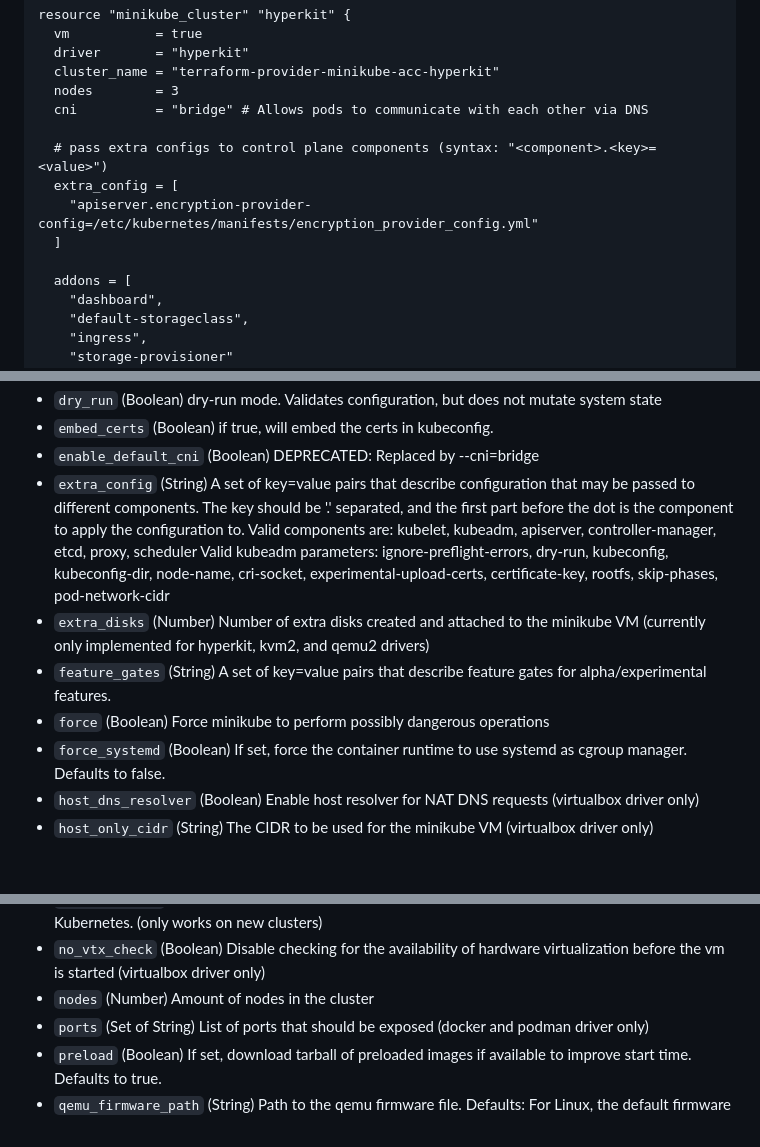
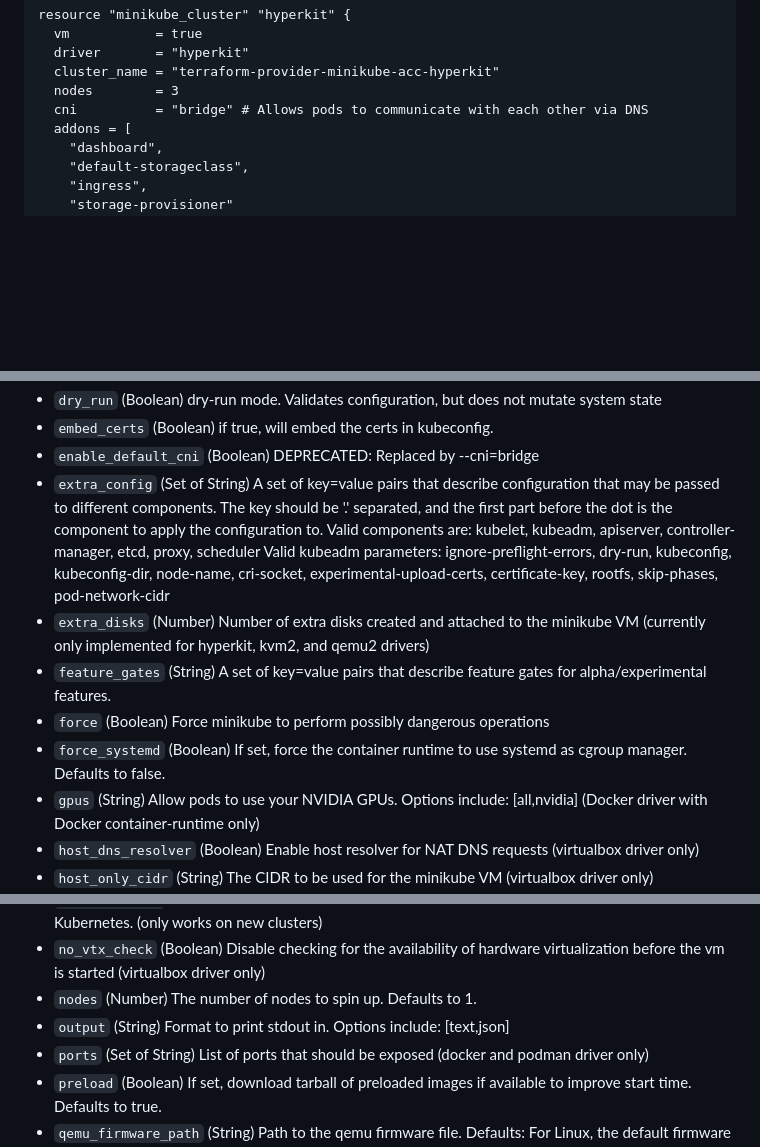
Before and after one commit to scott-the-programmer/terraform-provider-minikube, a Markdown page: docs/resources/cluster.md, 3 parts joined by grey strips. Drawn GitHub-style; blank space fills up the shorter version.

Commit message:
regenerate resource docs

```diff
--- a/docs/resources/cluster.md
+++ b/docs/resources/cluster.md
@@ -32,12 +32,6 @@ resource "minikube_cluster" "hyperkit" {
   cluster_name = "terraform-provider-minikube-acc-hyperkit"
   nodes        = 3
   cni          = "bridge" # Allows pods to communicate with each other via DNS
-
-  # pass extra configs to control plane components (syntax: "<component>.<key>=<value>")
-  extra_config = [
-    "apiserver.encryption-provider-config=/etc/kubernetes/manifests/encryption_provider_config.yml"
-  ]
-
   addons = [
     "dashboard",
     "default-storageclass",
@@ -137,11 +131,12 @@ resource "kubernetes_deployment" "deployment" {
 - `dry_run` (Boolean) dry-run mode. Validates configuration, but does not mutate system state
 - `embed_certs` (Boolean) if true, will embed the certs in kubeconfig.
 - `enable_default_cni` (Boolean) DEPRECATED: Replaced by --cni=bridge
-- `extra_config` (String) A set of key=value pairs that describe configuration that may be passed to different components. 		The key should be '.' separated, and the first part before the dot is the component to apply the configuration to. 		Valid components are: kubelet, kubeadm, apiserver, controller-manager, etcd, proxy, scheduler 		Valid kubeadm parameters: ignore-preflight-errors, dry-run, kubeconfig, kubeconfig-dir, node-name, cri-socket, experimental-upload-certs, certificate-key, rootfs, skip-phases, pod-network-cidr
+- `extra_config` (Set of String) A set of key=value pairs that describe configuration that may be passed to different components. 		The key should be '.' separated, and the first part before the dot is the component to apply the configuration to. 		Valid components are: kubelet, kubeadm, apiserver, controller-manager, etcd, proxy, scheduler 		Valid kubeadm parameters: ignore-preflight-errors, dry-run, kubeconfig, kubeconfig-dir, node-name, cri-socket, experimental-upload-certs, certificate-key, rootfs, skip-phases, pod-network-cidr
 - `extra_disks` (Number) Number of extra disks created and attached to the minikube VM (currently only implemented for hyperkit, kvm2, and qemu2 drivers)
 - `feature_gates` (String) A set of key=value pairs that describe feature gates for alpha/experimental features.
 - `force` (Boolean) Force minikube to perform possibly dangerous operations
 - `force_systemd` (Boolean) If set, force the container runtime to use systemd as cgroup manager. Defaults to false.
+- `gpus` (String) Allow pods to use your NVIDIA GPUs. Options include: [all,nvidia] (Docker driver with Docker container-runtime only)
 - `host_dns_resolver` (Boolean) Enable host resolver for NAT DNS requests (virtualbox driver only)
 - `host_only_cidr` (String) The CIDR to be used for the minikube VM (virtualbox driver only)
 - `host_only_nic_type` (String) NIC Type used for host only network. One of Am79C970A, Am79C973, 82540EM, 82543GC, 82545EM, or virtio (virtualbox driver only)
@@ -184,7 +179,8 @@ resource "kubernetes_deployment" "deployment" {
 - `nfs_shares_root` (String) Where to root the NFS Shares, defaults to /nfsshares (hyperkit driver only)
 - `no_kubernetes` (Boolean) If set, minikube VM/container will start without starting or configuring Kubernetes. (only works on new clusters)
 - `no_vtx_check` (Boolean) Disable checking for the availability of hardware virtualization before the vm is started (virtualbox driver only)
-- `nodes` (Number) Amount of nodes in the cluster
+- `nodes` (Number) The number of nodes to spin up. Defaults to 1.
+- `output` (String) Format to print stdout in. Options include: [text,json]
 - `ports` (Set of String) List of ports that should be exposed (docker and podman driver only)
 - `preload` (Boolean) If set, download tarball of preloaded images if available to improve start time. Defaults to true.
 - `qemu_firmware_path` (String) Path to the qemu firmware file. Defaults: For Linux, the default firmware location. For macOS, the brew installation location. For Windows, C:\Program Files\qemu\share
```
Also changed, not shown: other parts of docs/resources/cluster.md (+1 -1 lines).
